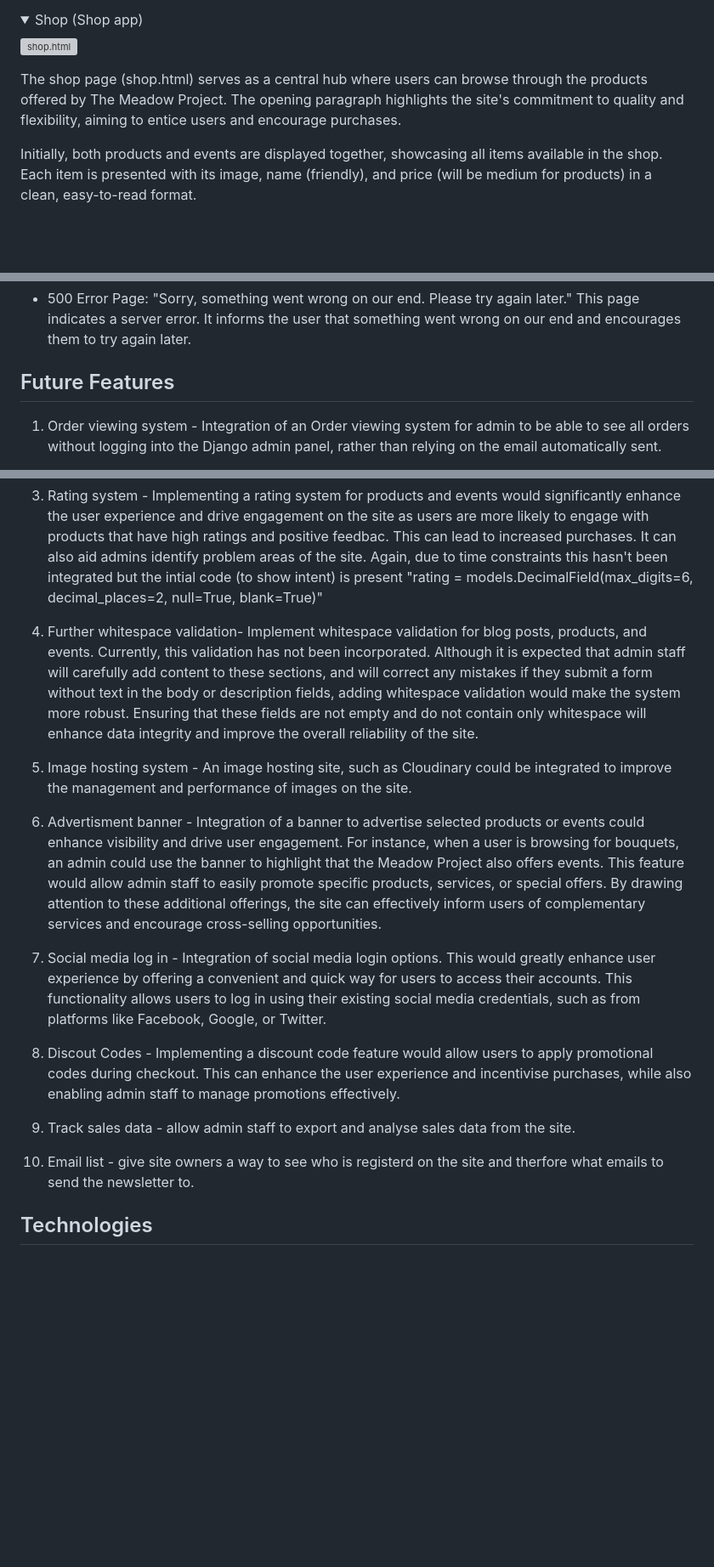
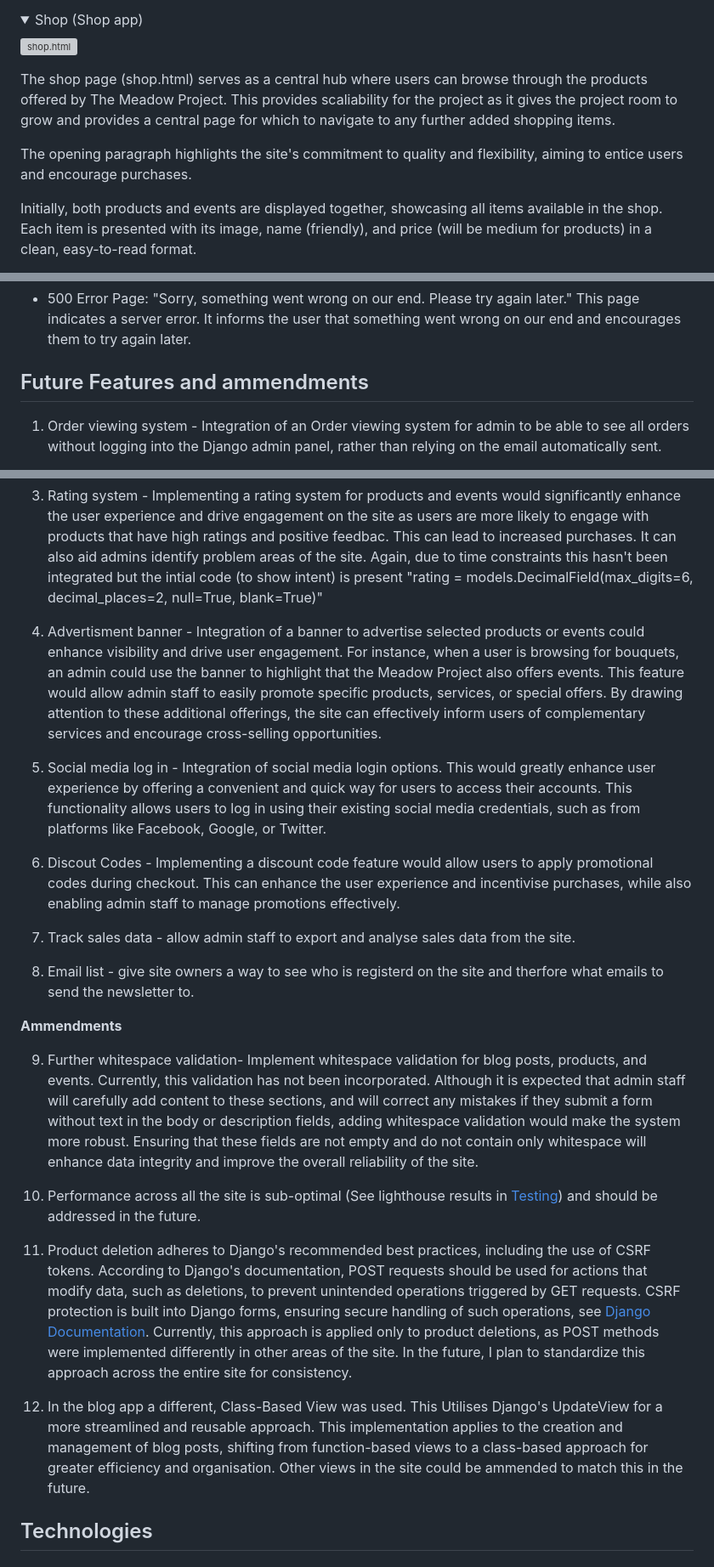
Before and after one commit to kosamad/the-meadow-project, a Markdown page: README.md, 3 parts joined by grey strips. Shown: that part at 85% size. Drawn GitHub-style; folded sections open; blank space fills up the shorter version; grey boxes are pictures that could not be loaded.

Commit message:
Future features.

```diff
--- a/README.md
+++ b/README.md
@@ -547,7 +547,9 @@ The landing page (index.html) is designed to immediately convey the purpose of t
 
 ![shop.html](documentation/final/shop-screens.PNG)
 
-The shop page (shop.html) serves as a central hub where users can browse through the products offered by The Meadow Project. The opening paragraph highlights the site's commitment to quality and flexibility, aiming to entice users and encourage purchases.
+The shop page (shop.html) serves as a central hub where users can browse through the products offered by The Meadow Project. This provides scaliability for the project as it  gives the project room to grow and provides a central page for which to navigate to any further added shopping items.
+
+The opening paragraph highlights the site's commitment to quality and flexibility, aiming to entice users and encourage purchases.
 
 Initially, both products and events are displayed together, showcasing all items available in the shop. Each item is presented with its image, name (friendly), and price (will be medium for products) in a clean, easy-to-read format.
 
@@ -1112,7 +1114,7 @@ This page is shown when a user tries to access a page or resource they are not a
 * 500 Error Page: "Sorry, something went wrong on our end. Please try again later."
 This page indicates a server error. It informs the user that something went wrong on our end and encourages them to try again later.
 
-## Future Features
+## Future Features and ammendments
 
 1. Order viewing system - Integration of an Order viewing system for admin to be able to see all orders without logging into the Django admin panel, rather than relying on the email automatically sent.
 
@@ -1121,19 +1123,25 @@ However, plans for future development include integrating stock management into
 
 3. Rating system - Implementing a rating system for products and events would significantly enhance the user experience and drive engagement on the site as users are more likely to engage with products that have high ratings and positive feedbac. This can lead to increased purchases. It can also aid admins identify problem areas of the site. Again, due to time constraints this hasn't been integrated but the intial code (to show intent) is present "rating = models.DecimalField(max_digits=6, decimal_places=2, null=True, blank=True)"
 
-4. Further whitespace validation-  Implement whitespace validation for blog posts, products, and events. Currently, this validation has not been incorporated. Although it is expected that admin staff will carefully add content to these sections, and will correct any mistakes if they submit a form without text in the body or description fields, adding whitespace validation would make the system more robust. Ensuring that these fields are not empty and do not contain only whitespace will enhance data integrity and improve the overall reliability of the site.
+4. Advertisment banner - Integration of a banner to advertise selected products or events could enhance visibility and drive user engagement. For instance, when a user is browsing for bouquets, an admin could use the banner to highlight that the Meadow Project also offers events. This feature would allow admin staff to easily promote specific products, services, or special offers. By drawing attention to these additional offerings, the site can effectively inform users of complementary services and encourage cross-selling opportunities.
 
-5. Image hosting system - An image hosting site, such as Cloudinary could be integrated to improve the management and performance of images on the site.
+5. Social media log in - Integration of social media login options. This would greatly enhance user experience by offering a convenient and quick way for users to access their accounts. This functionality allows users to log in using their existing social media credentials, such as from platforms like Facebook, Google, or Twitter.
 
-6. Advertisment banner - Integration of a banner to advertise selected products or events could enhance visibility and drive user engagement. For instance, when a user is browsing for bouquets, an admin could use the banner to highlight that the Meadow Project also offers events. This feature would allow admin staff to easily promote specific products, services, or special offers. By drawing attention to these additional offerings, the site can effectively inform users of complementary services and encourage cross-selling opportunities.
+6. Discout Codes - Implementing a discount code feature would allow users to apply promotional codes during checkout. This can enhance the user experience and incentivise purchases, while also enabling admin staff to manage promotions effectively.
 
-7. Social media log in - Integration of social media login options. This would greatly enhance user experience by offering a convenient and quick way for users to access their accounts. This functionality allows users to log in using their existing social media credentials, such as from platforms like Facebook, Google, or Twitter.
+7. Track sales data - allow admin staff to export and analyse sales data from the site.
 
-8. Discout Codes - Implementing a discount code feature would allow users to apply promotional codes during checkout. This can enhance the user experience and incentivise purchases, while also enabling admin staff to manage promotions effectively.
+8. Email list - give site owners a way to see who is registerd on the site and therfore what emails to send the newsletter to.
 
-9. Track sales data - allow admin staff to export and analyse sales data from the site.
+**Ammendments**
 
-10. Email list - give site owners a way to see who is registerd on the site and therfore what emails to send the newsletter to.
+9. Further whitespace validation-  Implement whitespace validation for blog posts, products, and events. Currently, this validation has not been incorporated. Although it is expected that admin staff will carefully add content to these sections, and will correct any mistakes if they submit a form without text in the body or description fields, adding whitespace validation would make the system more robust. Ensuring that these fields are not empty and do not contain only whitespace will enhance data integrity and improve the overall reliability of the site.
+
+10. Performance across all the site is sub-optimal (See lighthouse results in [Testing](TESTING.md)) and should be addressed in the future.
+
+11. Product deletion adheres to Django's recommended best practices, including the use of CSRF tokens. According to Django's documentation, POST requests should be used for actions that modify data, such as deletions, to prevent unintended operations triggered by GET requests. CSRF protection is built into Django forms, ensuring secure handling of such operations, see [Django Documentation](https://www.djangoproject.com/). Currently, this approach is applied only to product deletions, as POST methods were implemented differently in other areas of the site. In the future, I plan to standardize this approach across the entire site for consistency.
+
+12. In the blog app a different, Class-Based View was used. This Utilises Django's UpdateView for a more streamlined and reusable approach. This implementation applies to the creation and management of blog posts, shifting from function-based views to a class-based approach for greater efficiency and organisation. Other views in the site could be ammended to match this in the future.
 
 ## Technologies
 
```
